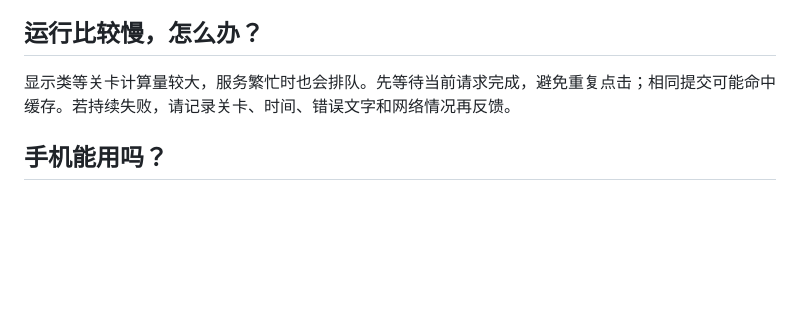
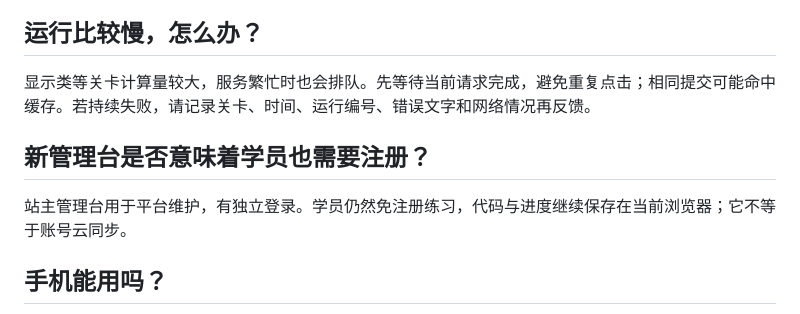
Before and after one commit to bvsdehdshfbs300-debug/fpga-teaching-showcase, a Markdown page: docs/FAQ.md, the part around the change. Rendered like a GitHub page; blank space fills up the shorter version.

```diff
--- a/docs/FAQ.md
+++ b/docs/FAQ.md
@@ -36,7 +36,11 @@
 
 ## 运行比较慢，怎么办？
 
-显示类等关卡计算量较大，服务繁忙时也会排队。先等待当前请求完成，避免重复点击；相同提交可能命中缓存。若持续失败，请记录关卡、时间、错误文字和网络情况再反馈。
+显示类等关卡计算量较大，服务繁忙时也会排队。先等待当前请求完成，避免重复点击；相同提交可能命中缓存。若持续失败，请记录关卡、时间、运行编号、错误文字和网络情况再反馈。
+
+## 新管理台是否意味着学员也需要注册？
+
+站主管理台用于平台维护，有独立登录。学员仍然免注册练习，代码与进度继续保存在当前浏览器；它不等于账号云同步。
 
 ## 手机能用吗？
 
```
Also changed, not shown: README.md (+22 -0 lines), docs/FEATURES.md (+8 -0 lines), assets/screenshots/owner-backups.png (added), assets/screenshots/owner-overview.png (added), assets/screenshots/owner-requests.png (added).
